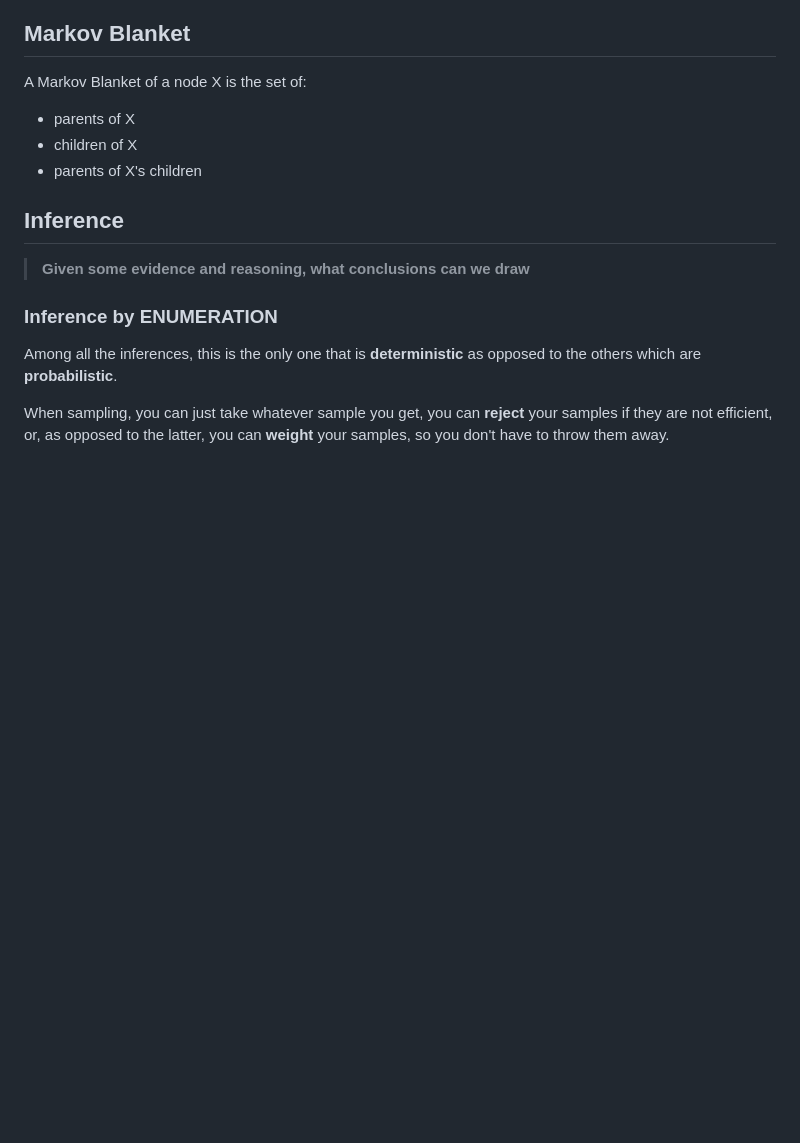
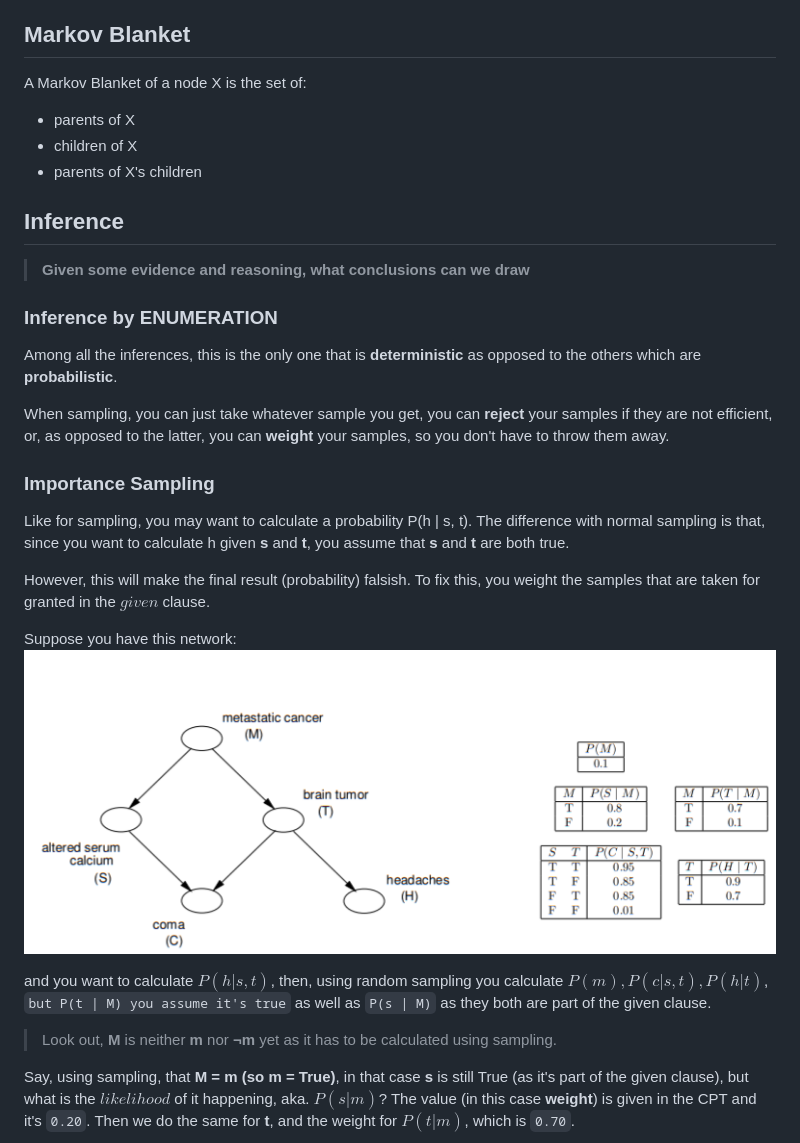
Before and after one commit to Amantini1997/FromUbuntu, a Markdown page: AIN/Lectures.md, the part around one of its changes. Drawn GitHub-style; pictures changed too: AIN/img/network_for_weighting_likelihood.png (added); blank space fills up the shorter version.

```diff
--- a/AIN/Lectures.md
+++ b/AIN/Lectures.md
@@ -158,3 +157,19 @@ Among all the inferences, this is the only one that is **deterministic** as oppo
 
 When sampling, you can just take whatever sample you get, you can **reject** your samples if they are not efficient, or, as opposed to the latter, you can **weight** your samples, so you don't have to throw them away.
 
+### Importance Sampling
+Like for sampling, you may want to calculate a probability P(h | s, t).
+The difference with normal sampling is that, since you want to calculate h given **s** and **t**, you assume that **s** and **t** are both true.
+
+However, this will make the final result (probability) falsish. To fix this, you weight the samples that are taken for granted in the $given$ clause.
+
+Suppose you have this network:
+<img src="./img/network_for_weighting_likelihood.png">
+
+and you want to calculate $P(h|s, t)$, then, using random sampling you calculate $P(m), P(c | s, t), P(h | t)$, `but P(t | M) you assume it's true` as well as `P(s | M)` as they both are part of the given clause.
+> Look out, **M** is neither **m** nor **¬m** yet as it has to be calculated using sampling.
+
+Say, using sampling, that **M = m (so m = True)**, in that case **s** is still True (as it's part of the given clause), but what is the $likelihood$ of it happening, aka. $P(s | m)$?
+The value (in this case **weight**) is given in the CPT and it's `0.20`.
+Then we do the same for **t**, and the weight for $P(t | m)$, which is `0.70`.
+
```
Also changed, not shown: other parts of AIN/Lectures.md (+8 -2 lines), AIN/Tutorials.md (+15 -0 lines), AIN/Useful_Instructions.md (+3 -0 lines), AIN/img/likelihood_weighin.PNG (added), AIN/img/likelihood_weighting.PNG (added), 4 other files.
